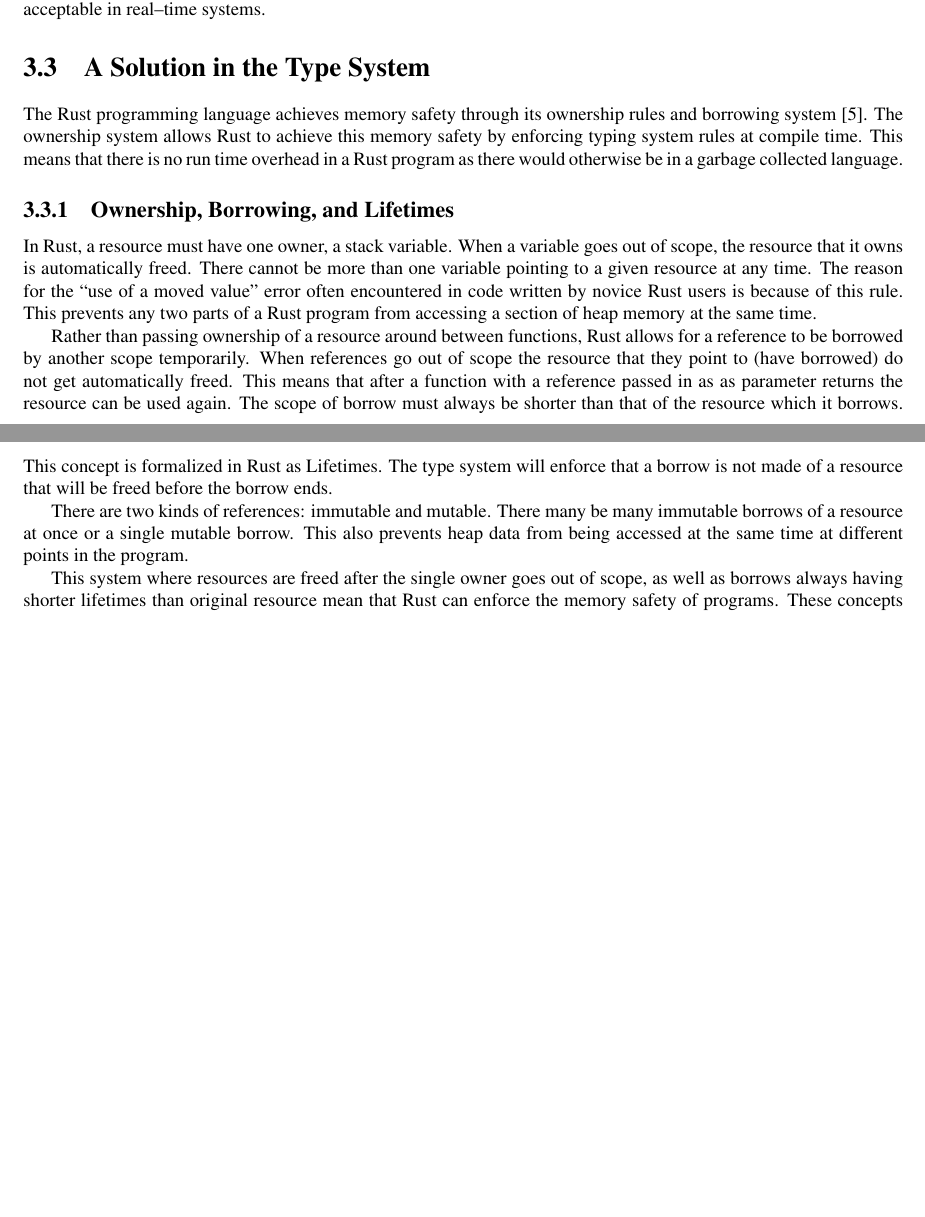
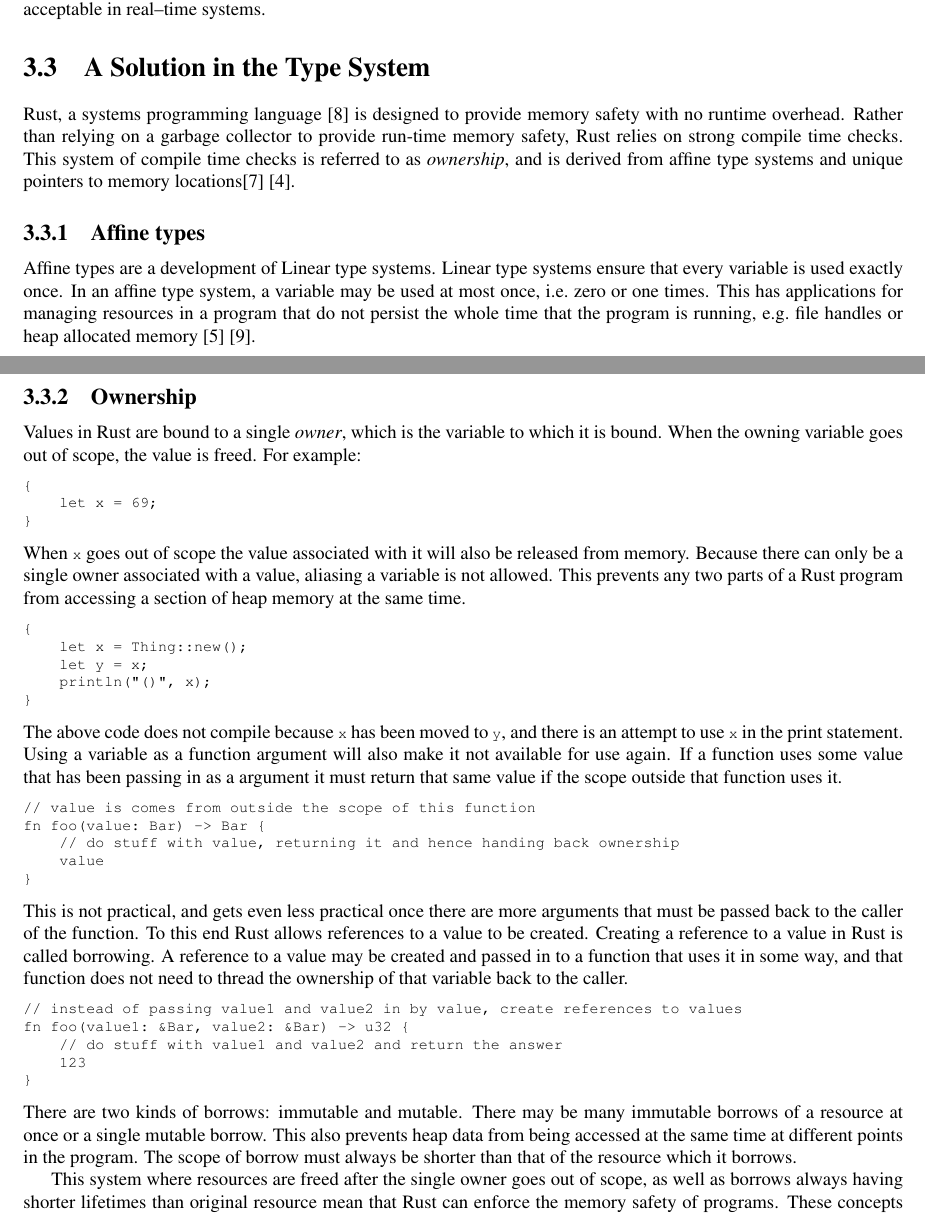
Before and after one commit to felixgb/fyp-report, a LaTeX thesis (fyp.tex, which reads tex/motivation.tex): two parts of pages 11 and 12 of 25, joined at a grey line, cut so that both start at the same text, the shorter picture padded with empty space. Compiled offline with pdfLaTeX.

Commit message:
more motivation

```diff
--- a/tex/motivation.tex
+++ b/tex/motivation.tex
@@ -258,34 +265,72 @@
 acceptable in real--time systems.
 
 \section{A Solution in the Type System}
-The Rust programming language achieves memory safety through its ownership
-rules and borrowing system~\cite{rust-borrowing}. The ownership system allows
-Rust to achieve this memory safety by enforcing typing system rules at compile
-time. This means that there is no run time overhead in a Rust program as there
-would otherwise be in a garbage collected language.
+Rust, a systems programming language~\cite{rust} is designed to provide memory
+safety with no runtime overhead. Rather than relying on a garbage collector to
+provide run-time memory safety, Rust relies on strong compile time checks.
+This system of compile time checks is referred to as \textit{ownership}, and is
+derived from affine type systems and unique pointers to memory
+locations\cite{rust-borrowing} \cite{levy2015ownership}.
 
-\subsection{Ownership, Borrowing, and Lifetimes} \label{sec:regions}
-In Rust, a resource must have one owner, a stack variable. When a variable goes
-out of scope, the resource that it owns is automatically freed. There cannot
-be more than one variable pointing to a given resource at any time. The reason
-for the ``use of a moved value'' error often encountered in code written
-by novice Rust users is because of this rule. This prevents any two parts
+\subsection{Affine types}
+Affine types are a development of Linear type systems. Linear type systems
+ensure that every variable is used exactly once. In an affine type system, a
+variable may be used at most once, i.e.\ zero or one times. This has applications
+for managing resources in a program that do not persist the whole time that the
+program is running, e.g.\ file handles or heap allocated memory \cite{attapl}
+\cite{tovAffine}.
+
+\subsection{Ownership}\label{sec:regions}
+Values in Rust are bound to a single \textit{owner}, which is the variable to
+which it is bound. When the owning variable goes out of scope, the value is
+freed. For example:
+\begin{lstlisting}[nolol, label={lst:rustScope}]
+{
+    let x = 69;
+}
+\end{lstlisting}
+When \lstinline{x} goes out of scope the value associated with it will also be
+released from memory. Because there can only be a single owner associated with
+a value, aliasing a variable is not allowed. This prevents any two parts
 of a Rust program from accessing a section of heap memory at the same time.
-
-Rather than passing ownership of a resource around between functions, Rust
-allows for a reference to be borrowed by another scope temporarily. When
-references go out of scope the resource that they point to (have borrowed) do
-not get automatically freed. This means that after a function with a
-reference passed in as as parameter returns the resource can be used again.
-The scope of borrow must always be shorter than that of the resource which it
-borrows. This concept is formalized in Rust as Lifetimes. The type system will
-enforce that a borrow is not made of a resource that will be freed before the
-borrow ends.
-
-There are two kinds of references: immutable and mutable. There many be many
+\begin{lstlisting}[nolol, label={lst:rustScope}]
+{
+    let x = Thing::new();
+    let y = x;
+    println("()", x);
+}
+\end{lstlisting}
+The above code does not compile because \lstinline{x} has been moved to
+\lstinline{y}, and there is an attempt to use \lstinline{x} in the print
+statement. Using a variable as a function argument will also make it not
+available for use again. If a function uses some value that has been passing in
+as a argument it must return that same value if the scope outside that
+function uses it.
+\begin{lstlisting}[nolol, label={lst:rustScope}]
+// value is comes from outside the scope of this function
+fn foo(value: Bar) -> Bar {
+    // do stuff with value, returning it and hence handing back ownership
+    value
+}
+\end{lstlisting}
+This is not practical, and gets even less practical once there are more
+arguments that must be passed back to the caller of the function. To this end
+Rust allows references to a value to be created. Creating a reference to a value
+in Rust is called borrowing. A reference to a value may be created and passed
+in to a function that uses it in some way, and that function does not need to
+thread the ownership of that variable back to the caller.
+\begin{lstlisting}[nolol, label={lst:rustScope}]
+// instead of passing value1 and value2 in by value, create references to values
+fn foo(value1: &Bar, value2: &Bar) -> u32 {
+    // do stuff with value1 and value2 and return the answer
+    123
+}
+\end{lstlisting}
+There are two kinds of borrows: immutable and mutable. There may be many
 immutable borrows of a resource at once or a single mutable borrow. This also
 prevents heap data from being accessed at the same time at different points in
-the program.
+the program. The scope of borrow must always be shorter than that of the
+resource which it borrows.
 
 This system where resources are freed after the single owner goes out of scope,
 as well as borrows always having shorter lifetimes than original resource
```
Also changed, not shown: fyp.bib (+35 -0 lines), fyp.pdf, tex/motivation.tex (21 more changed lines).
